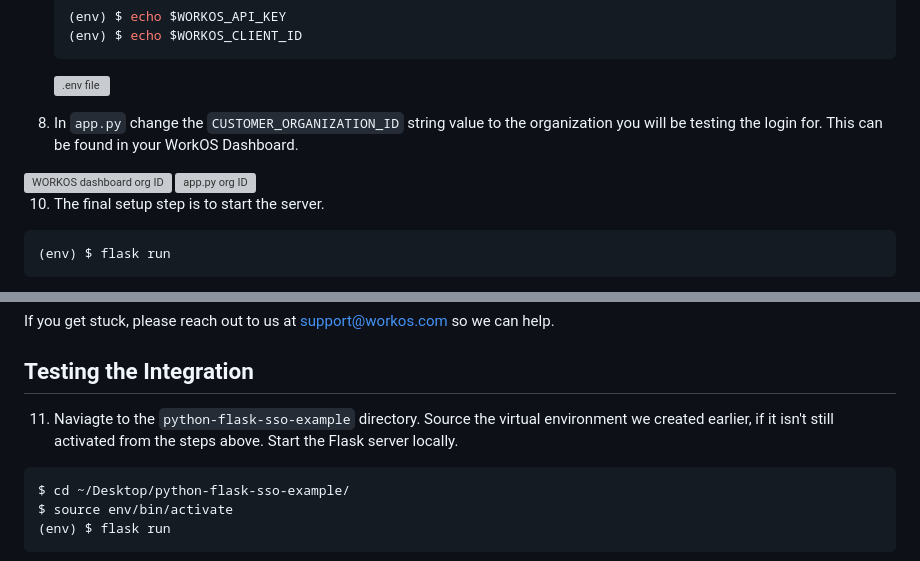
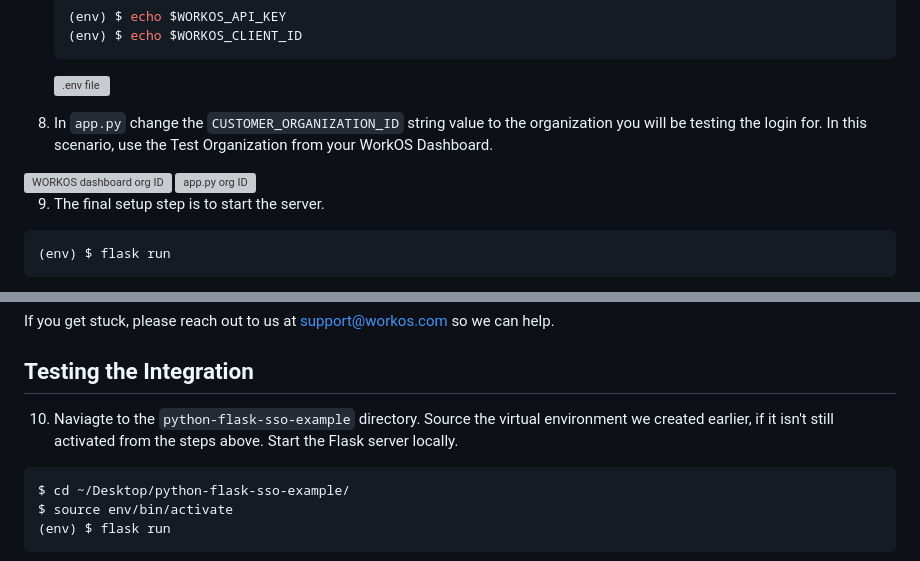
Before and after one commit to beccajonas/test-sso-app-workOS, a Markdown page: README.md, 2 parts joined by grey strips. Rendered like a GitHub page; grey boxes are pictures that could not be loaded.

````diff
--- a/README.md
+++ b/README.md
@@ -74,13 +74,13 @@ An example Flask application demonstrating how to use the [WorkOS Python SDK](ht
    ```
    <img width="1093" height="362" alt=".env file" src="https://github.com/user-attachments/assets/6952ec51-9588-423e-ba34-bd56cf6153d8" />
 
-8. In `app.py` change the `CUSTOMER_ORGANIZATION_ID` string value to the organization you will be testing the login for. This can be found in your WorkOS Dashboard.
+8. In `app.py` change the `CUSTOMER_ORGANIZATION_ID` string value to the organization you will be testing the login for. In this scenario, use the Test Organization from your WorkOS Dashboard.
 
 <img width="874" height="430" alt="WORKOS dashboard org ID" src="https://github.com/user-attachments/assets/368893eb-afc7-42ed-9ef0-a0fff098cefc" />
 
 <img width="985" height="446" alt="app.py org ID" src="https://github.com/user-attachments/assets/fa3cbeba-765d-4dab-88b4-fbd7fef8cffe" />
 
-10. The final setup step is to start the server.
+9. The final setup step is to start the server.
 
 ```bash
 (env) $ flask run
@@ -117,7 +117,7 @@ If you get stuck, please reach out to us at support@workos.com so we can help.
 
 ## Testing the Integration
 
-11. Naviagte to the `python-flask-sso-example` directory. Source the virtual environment we created earlier, if it isn't still activated from the steps above. Start the Flask server locally.
+10. Naviagte to the `python-flask-sso-example` directory. Source the virtual environment we created earlier, if it isn't still activated from the steps above. Start the Flask server locally.
 
 ```bash
 $ cd ~/Desktop/python-flask-sso-example/
````
